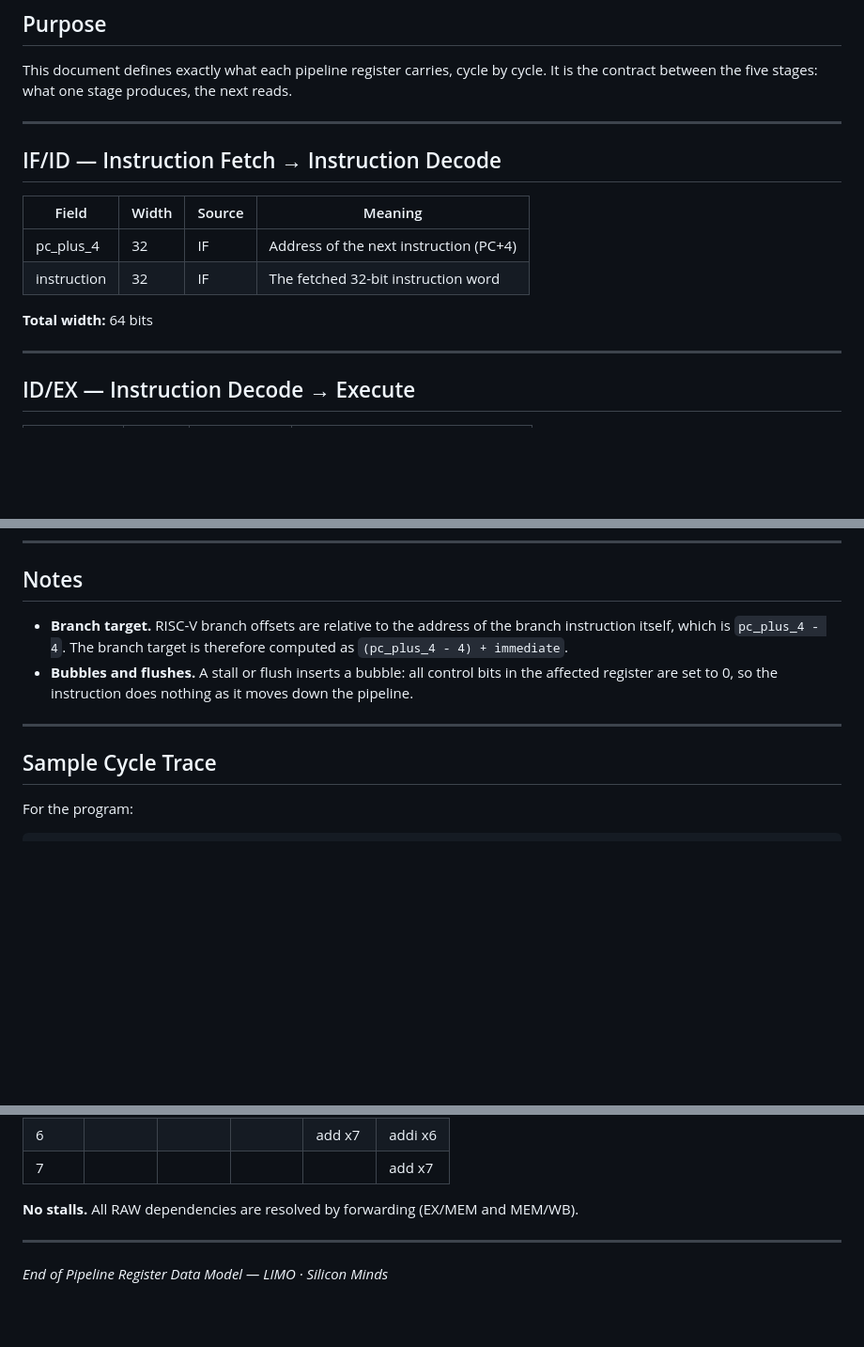
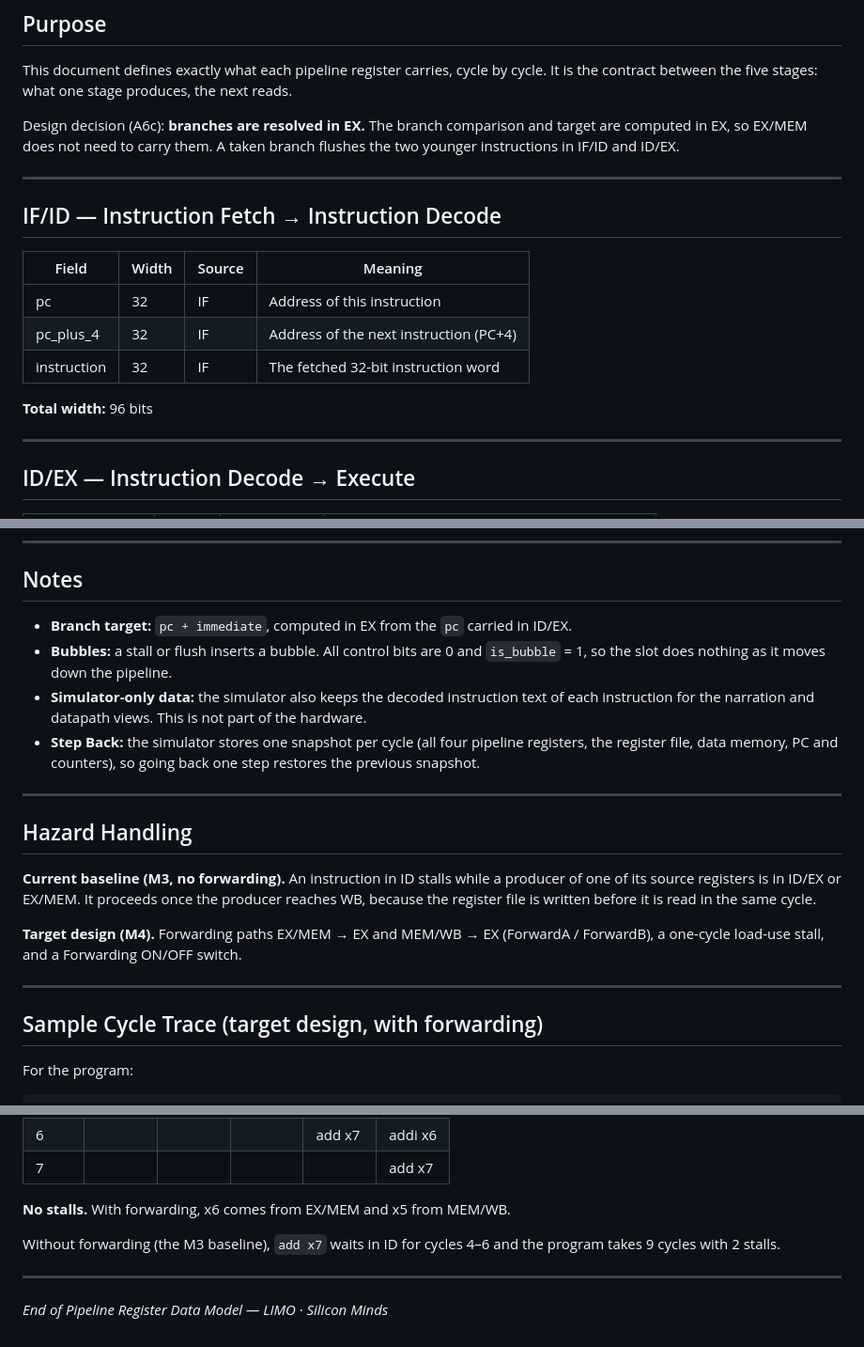
Before and after one commit to mohlalanyanepule/LIMO-TEAM-Silicon-Minds-, a Markdown page: docs/pipeline-registers.md, 3 parts joined by grey strips. Shown at 94% size. Rendered like a GitHub page; blank space fills up the shorter version.

```diff
--- a/docs/pipeline-registers.md
+++ b/docs/pipeline-registers.md
@@ -9,16 +9,19 @@
 
 This document defines exactly what each pipeline register carries, cycle by cycle. It is the contract between the five stages: what one stage produces, the next reads.
 
+Design decision (A6c): **branches are resolved in EX.** The branch comparison and target are computed in EX, so EX/MEM does not need to carry them. A taken branch flushes the two younger instructions in IF/ID and ID/EX.
+
 ---
 
 ## IF/ID — Instruction Fetch → Instruction Decode
 
 | Field | Width | Source | Meaning |
 |-------|-------|--------|---------|
+| pc | 32 | IF | Address of this instruction |
 | pc_plus_4 | 32 | IF | Address of the next instruction (PC+4) |
 | instruction | 32 | IF | The fetched 32-bit instruction word |
 
-**Total width:** 64 bits
+**Total width:** 96 bits
 
 ---
 
@@ -95,12 +101,22 @@ The register fields are 4 bits wide because LIMO has 16 registers, so each forwa
 
 ## Notes
 
-- **Branch target.** RISC-V branch offsets are relative to the address of the branch instruction itself, which is `pc_plus_4 - 4`. The branch target is therefore computed as `(pc_plus_4 - 4) + immediate`.
-- **Bubbles and flushes.** A stall or flush inserts a bubble: all control bits in the affected register are set to 0, so the instruction does nothing as it moves down the pipeline.
+- **Branch target:** `pc + immediate`, computed in EX from the `pc` carried in ID/EX.
+- **Bubbles:** a stall or flush inserts a bubble. All control bits are 0 and `is_bubble` = 1, so the slot does nothing as it moves down the pipeline.
+- **Simulator-only data:** the simulator also keeps the decoded instruction text of each instruction for the narration and datapath views. This is not part of the hardware.
+- **Step Back:** the simulator stores one snapshot per cycle (all four pipeline registers, the register file, data memory, PC and counters), so going back one step restores the previous snapshot.
 
 ---
 
-## Sample Cycle Trace
+## Hazard Handling
+
+**Current baseline (M3, no forwarding).** An instruction in ID stalls while a producer of one of its source registers is in ID/EX or EX/MEM. It proceeds once the producer reaches WB, because the register file is written before it is read in the same cycle.
+
+**Target design (M4).** Forwarding paths EX/MEM → EX and MEM/WB → EX (ForwardA / ForwardB), a one-cycle load-use stall, and a Forwarding ON/OFF switch.
+
+---
+
+## Sample Cycle Trace (target design, with forwarding)
 
 For the program:
 
@@ -120,7 +136,9 @@ eketsa x7, x5, x6
 | 6 | | | | add x7 | addi x6 |
 | 7 | | | | | add x7 |
 
-**No stalls.** All RAW dependencies are resolved by forwarding (EX/MEM and MEM/WB).
+**No stalls.** With forwarding, x6 comes from EX/MEM and x5 from MEM/WB.
+
+Without forwarding (the M3 baseline), `add x7` waits in ID for cycles 4–6 and the program takes 9 cycles with 2 stalls.
 
 ---
 
```
Also changed, not shown: other parts of docs/pipeline-registers.md (+21 -18 lines).
